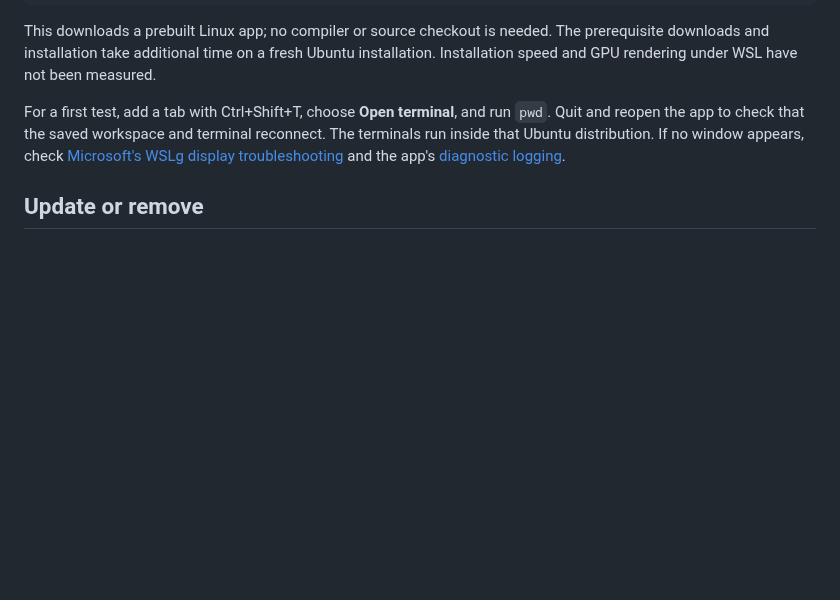
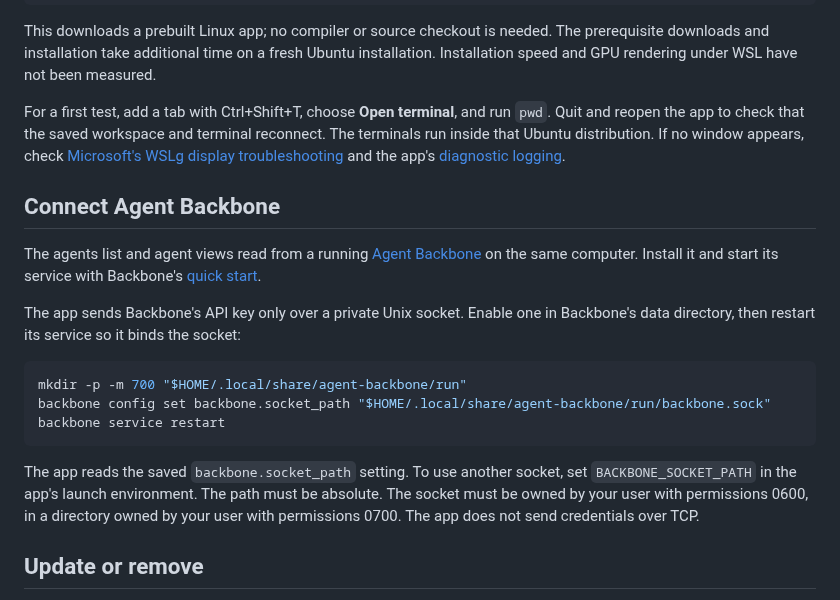
Before and after one commit to eandualem/agent-interface, a Markdown page: docs/INSTALL.md, the part around the change. Drawn GitHub-style; blank space fills up the shorter version.

````diff
--- a/docs/INSTALL.md
+++ b/docs/INSTALL.md
@@ -196,6 +196,28 @@ appears, check
 [Microsoft's WSLg display troubleshooting](https://github.com/microsoft/wslg/wiki/Diagnosing-%22cannot-open-display%22-type-issues-with-WSLg)
 and the app's [diagnostic logging](GUIDE.md#find-work-and-change-appearance).
 
+## Connect Agent Backbone
+
+The agents list and agent views read from a running
+[Agent Backbone](https://github.com/eandualem/agent-backbone) on the same
+computer. Install it and start its service with Backbone's
+[quick start](https://github.com/eandualem/agent-backbone#quick-start).
+
+The app sends Backbone's API key only over a private Unix socket. Enable one in
+Backbone's data directory, then restart its service so it binds the socket:
+
+```sh
+mkdir -p -m 700 "$HOME/.local/share/agent-backbone/run"
+backbone config set backbone.socket_path "$HOME/.local/share/agent-backbone/run/backbone.sock"
+backbone service restart
+```
+
+The app reads the saved `backbone.socket_path` setting. To use another socket,
+set `BACKBONE_SOCKET_PATH` in the app's launch environment. The path must be
+absolute. The socket must be owned by your user with permissions 0600, in a
+directory owned by your user with permissions 0700. The app does not send
+credentials over TCP.
+
 ## Update or remove
 
 Quit the app and run the same install command again. The installer stages and
````
Also changed, not shown: README.md (+84 -62 lines), docs/media/workspace-dark.png (added), docs/media/workspace-light.png (added).
